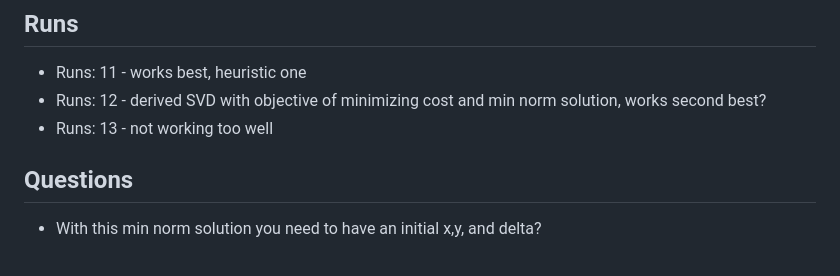
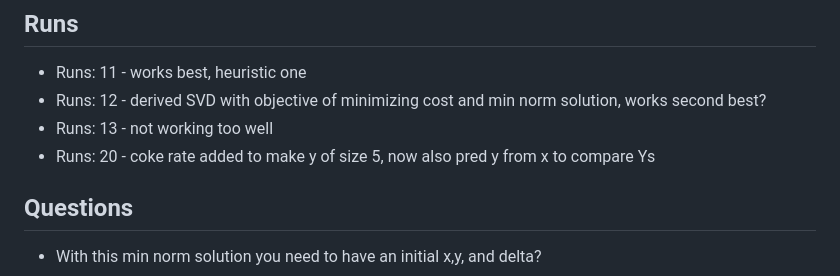
Before and after one commit to rcalix1/ConstraintsMLprediction, a Markdown page: inverseModels/README.md, the part around the change. Rendered like a GitHub page.

```diff
--- a/inverseModels/README.md
+++ b/inverseModels/README.md
@@ -8,6 +8,7 @@
 * Runs: 11 - works best, heuristic one
 * Runs: 12 - derived SVD with objective of minimizing cost and min norm solution, works second best?
 * Runs: 13 - not working too well
+* Runs: 20 - coke rate added to make y of size 5, now also pred y from x to compare Ys
 
 ## Questions
 
```
